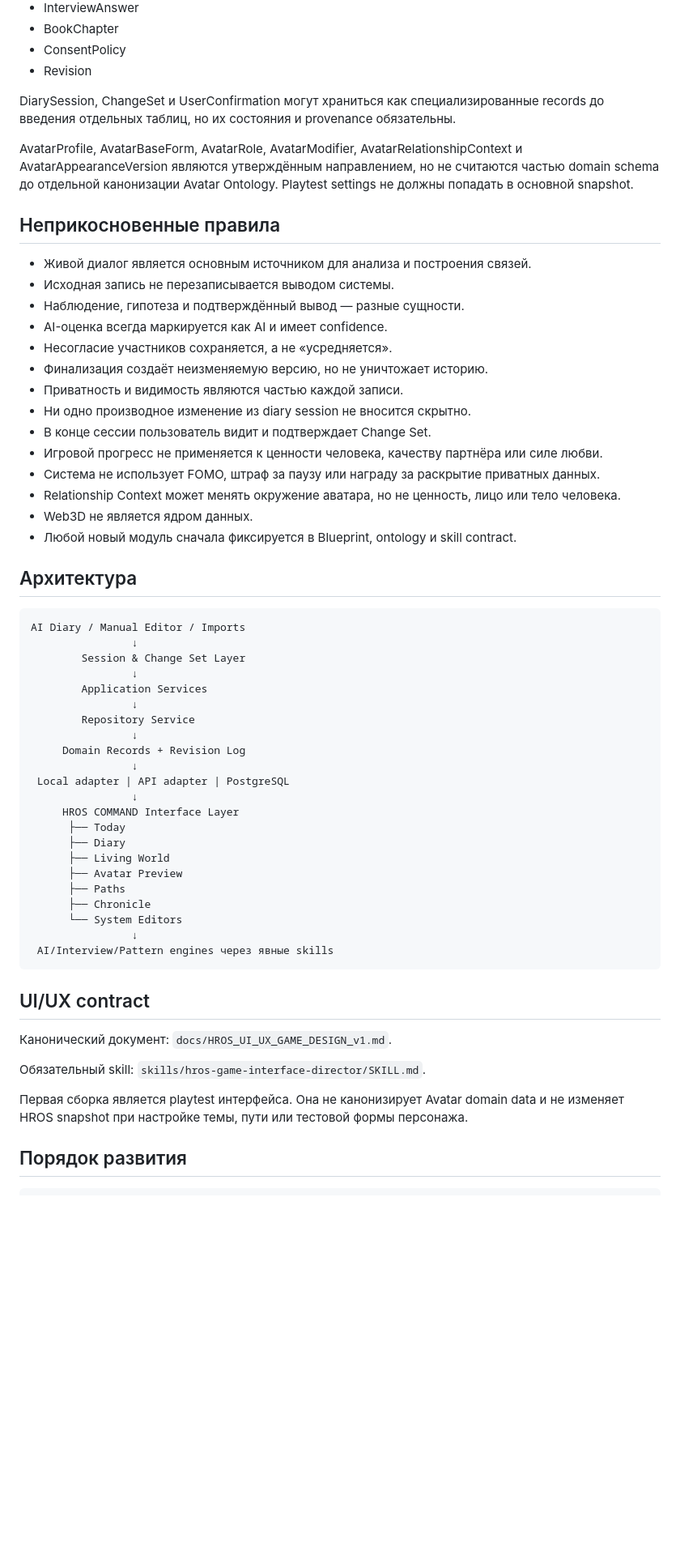
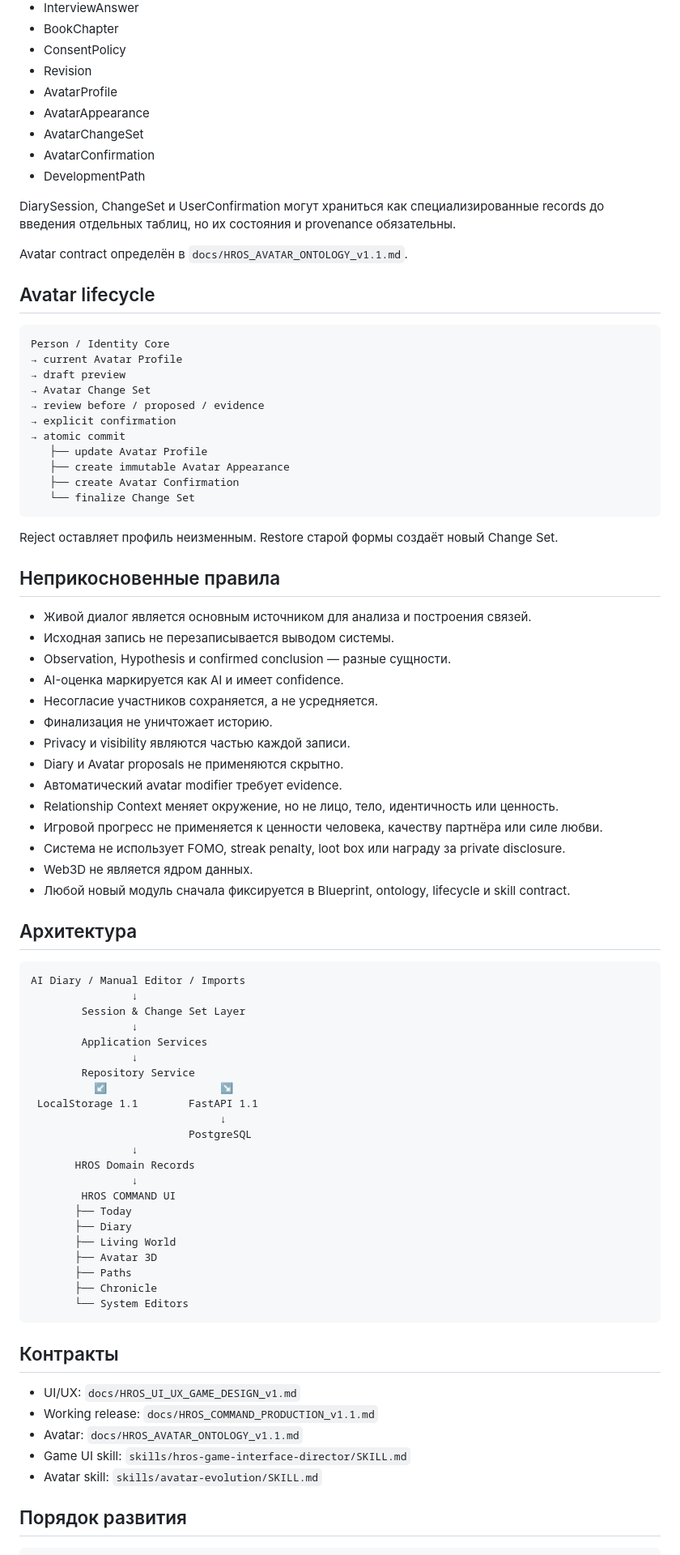
Before and after one commit to Kontrakevich/HROS-Web3D, a Markdown page: docs/HROS_BLUEPRINT_v1.md, the part around one of its changes. Shown at 81% size. GitHub-like rendering; blank space fills up the shorter version.

Commit message:
Promote HROS Blueprint to COMMAND 1.1 working architecture

````diff
--- a/docs/HROS_BLUEPRINT_v1.md
+++ b/docs/HROS_BLUEPRINT_v1.md
@@ -110,27 +110,50 @@ HROS не является обычным дневником, CRM или пси
 - BookChapter
 - ConsentPolicy
 - Revision
+- AvatarProfile
+- AvatarAppearance
+- AvatarChangeSet
+- AvatarConfirmation
+- DevelopmentPath
 
 DiarySession, ChangeSet и UserConfirmation могут храниться как специализированные records до введения отдельных таблиц, но их состояния и provenance обязательны.
 
-AvatarProfile, AvatarBaseForm, AvatarRole, AvatarModifier, AvatarRelationshipContext и AvatarAppearanceVersion являются утверждённым направлением, но не считаются частью domain schema до отдельной канонизации Avatar Ontology. Playtest settings не должны попадать в основной snapshot.
+Avatar contract определён в `docs/HROS_AVATAR_ONTOLOGY_v1.1.md`.
+
+## Avatar lifecycle
+
+```text
+Person / Identity Core
+→ current Avatar Profile
+→ draft preview
+→ Avatar Change Set
+→ review before / proposed / evidence
+→ explicit confirmation
+→ atomic commit
+   ├── update Avatar Profile
+   ├── create immutable Avatar Appearance
+   ├── create Avatar Confirmation
+   └── finalize Change Set
+```
+
+Reject оставляет профиль неизменным. Restore старой формы создаёт новый Change Set.
 
 ## Неприкосновенные правила
 
 - Живой диалог является основным источником для анализа и построения связей.
 - Исходная запись не перезаписывается выводом системы.
-- Наблюдение, гипотеза и подтверждённый вывод — разные сущности.
-- AI-оценка всегда маркируется как AI и имеет confidence.
-- Несогласие участников сохраняется, а не «усредняется».
-- Финализация создаёт неизменяемую версию, но не уничтожает историю.
-- Приватность и видимость являются частью каждой записи.
-- Ни одно производное изменение из diary session не вносится скрытно.
-- В конце сессии пользователь видит и подтверждает Change Set.
+- Observation, Hypothesis и confirmed conclusion — разные сущности.
+- AI-оценка маркируется как AI и имеет confidence.
+- Несогласие участников сохраняется, а не усредняется.
+- Финализация не уничтожает историю.
+- Privacy и visibility являются частью каждой записи.
+- Diary и Avatar proposals не применяются скрытно.
+- Автоматический avatar modifier требует evidence.
+- Relationship Context меняет окружение, но не лицо, тело, идентичность или ценность.
 - Игровой прогресс не применяется к ценности человека, качеству партнёра или силе любви.
-- Система не использует FOMO, штраф за паузу или награду за раскрытие приватных данных.
-- Relationship Context может менять окружение аватара, но не ценность, лицо или тело человека.
+- Система не использует FOMO, streak penalty, loot box или награду за private disclosure.
 - Web3D не является ядром данных.
-- Любой новый модуль сначала фиксируется в Blueprint, ontology и skill contract.
+- Любой новый модуль сначала фиксируется в Blueprint, ontology, lifecycle и skill contract.
 
 ## Архитектура
 
@@ -142,30 +165,30 @@ AI Diary / Manual Editor / Imports
         Application Services
                 ↓
         Repository Service
+          ↙                  ↘
+ LocalStorage 1.1        FastAPI 1.1
+                              ↓
+                         PostgreSQL
                 ↓
-     Domain Records + Revision Log
+       HROS Domain Records
                 ↓
- Local adapter | API adapter | PostgreSQL
-                ↓
-     HROS COMMAND Interface Layer
-      ├── Today
-      ├── Diary
-      ├── Living World
-      ├── Avatar Preview
-      ├── Paths
-      ├── Chronicle
-      └── System Editors
-                ↓
- AI/Interview/Pattern engines через явные skills
+        HROS COMMAND UI
+       ├── Today
+       ├── Diary
+       ├── Living World
+       ├── Avatar 3D
+       ├── Paths
+       ├── Chronicle
+       └── System Editors
 ```
 
-## UI/UX contract
+## Контракты
 
-Канонический документ: `docs/HROS_UI_UX_GAME_DESIGN_v1.md`.
-
-Обязательный skill: `skills/hros-game-interface-director/SKILL.md`.
-
-Первая сборка является playtest интерфейса. Она не канонизирует Avatar domain data и не изменяет HROS snapshot при настройке темы, пути или тестовой формы персонажа.
+- UI/UX: `docs/HROS_UI_UX_GAME_DESIGN_v1.md`
+- Working release: `docs/HROS_COMMAND_PRODUCTION_v1.1.md`
+- Avatar: `docs/HROS_AVATAR_ONTOLOGY_v1.1.md`
+- Game UI skill: `skills/hros-game-interface-director/SKILL.md`
+- Avatar skill: `skills/avatar-evolution/SKILL.md`
 
 ## Порядок развития
 
````
Also changed, not shown: other parts of docs/HROS_BLUEPRINT_v1.md (+20 -20 lines).
